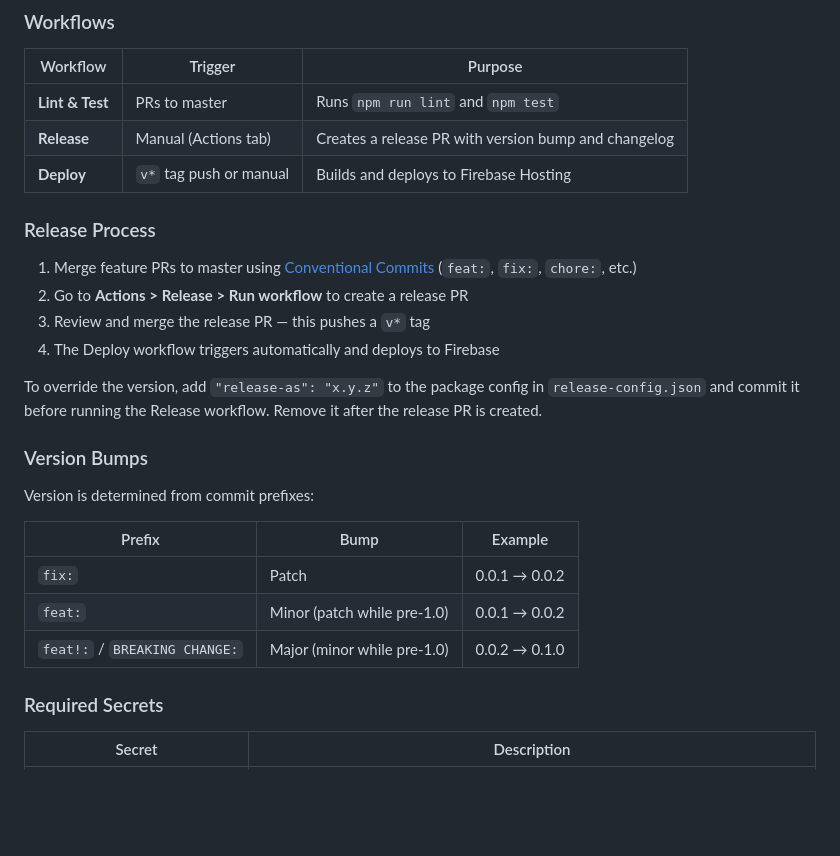
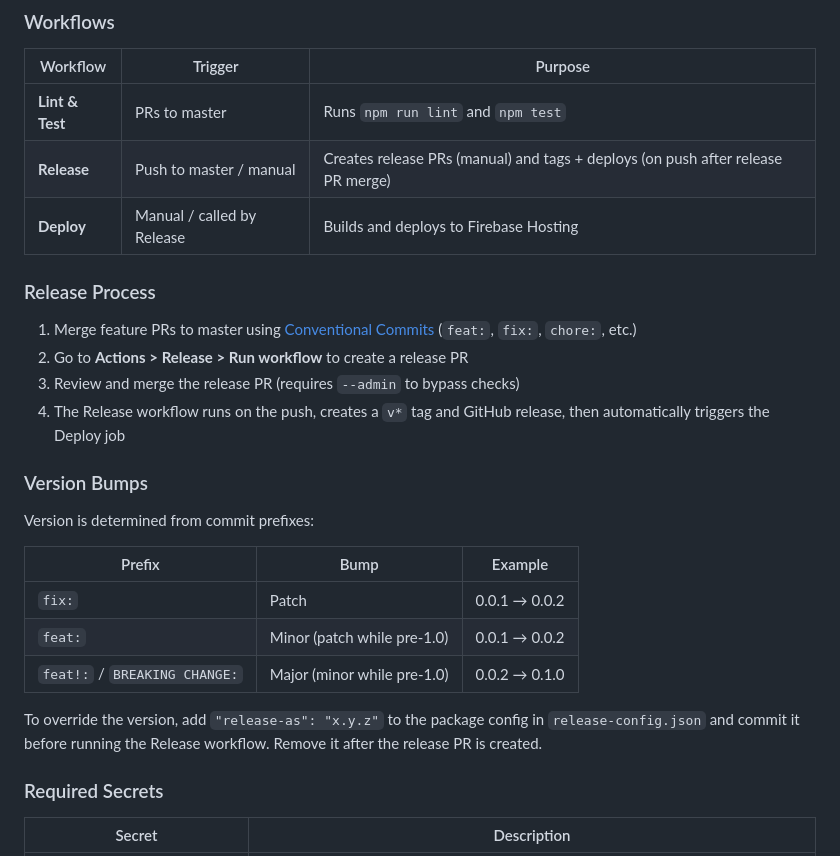
Before and after one commit to lloydevans/pixi-minesweeper, a Markdown page: README.md, the part around the change. Rendered like a GitHub page; blank space fills up the shorter version.

Commit message:
docs: update CI/CD documentation to reflect current setup

```diff
--- a/README.md
+++ b/README.md
@@ -65,17 +65,15 @@ The project uses GitHub Actions for continuous integration and deployment to Fir
 | Workflow | Trigger | Purpose |
 |----------|---------|---------|
 | **Lint & Test** | PRs to master | Runs `npm run lint` and `npm test` |
-| **Release** | Manual (Actions tab) | Creates a release PR with version bump and changelog |
-| **Deploy** | `v*` tag push or manual | Builds and deploys to Firebase Hosting |
+| **Release** | Push to master / manual | Creates release PRs (manual) and tags + deploys (on push after release PR merge) |
+| **Deploy** | Manual / called by Release | Builds and deploys to Firebase Hosting |
 
 ### Release Process
 
 1. Merge feature PRs to master using [Conventional Commits](https://www.conventionalcommits.org/) (`feat:`, `fix:`, `chore:`, etc.)
 2. Go to **Actions > Release > Run workflow** to create a release PR
-3. Review and merge the release PR — this pushes a `v*` tag
-4. The Deploy workflow triggers automatically and deploys to Firebase
-
-To override the version, add `"release-as": "x.y.z"` to the package config in `release-config.json` and commit it before running the Release workflow. Remove it after the release PR is created.
+3. Review and merge the release PR (requires `--admin` to bypass checks)
+4. The Release workflow runs on the push, creates a `v*` tag and GitHub release, then automatically triggers the Deploy job
 
 ### Version Bumps
 
@@ -86,6 +84,8 @@ Version is determined from commit prefixes:
 | `fix:` | Patch | 0.0.1 → 0.0.2 |
 | `feat:` | Minor (patch while pre-1.0) | 0.0.1 → 0.0.2 |
 | `feat!:` / `BREAKING CHANGE:` | Major (minor while pre-1.0) | 0.0.2 → 0.1.0 |
+
+To override the version, add `"release-as": "x.y.z"` to the package config in `release-config.json` and commit it before running the Release workflow. Remove it after the release PR is created.
 
 ### Required Secrets
 
```
